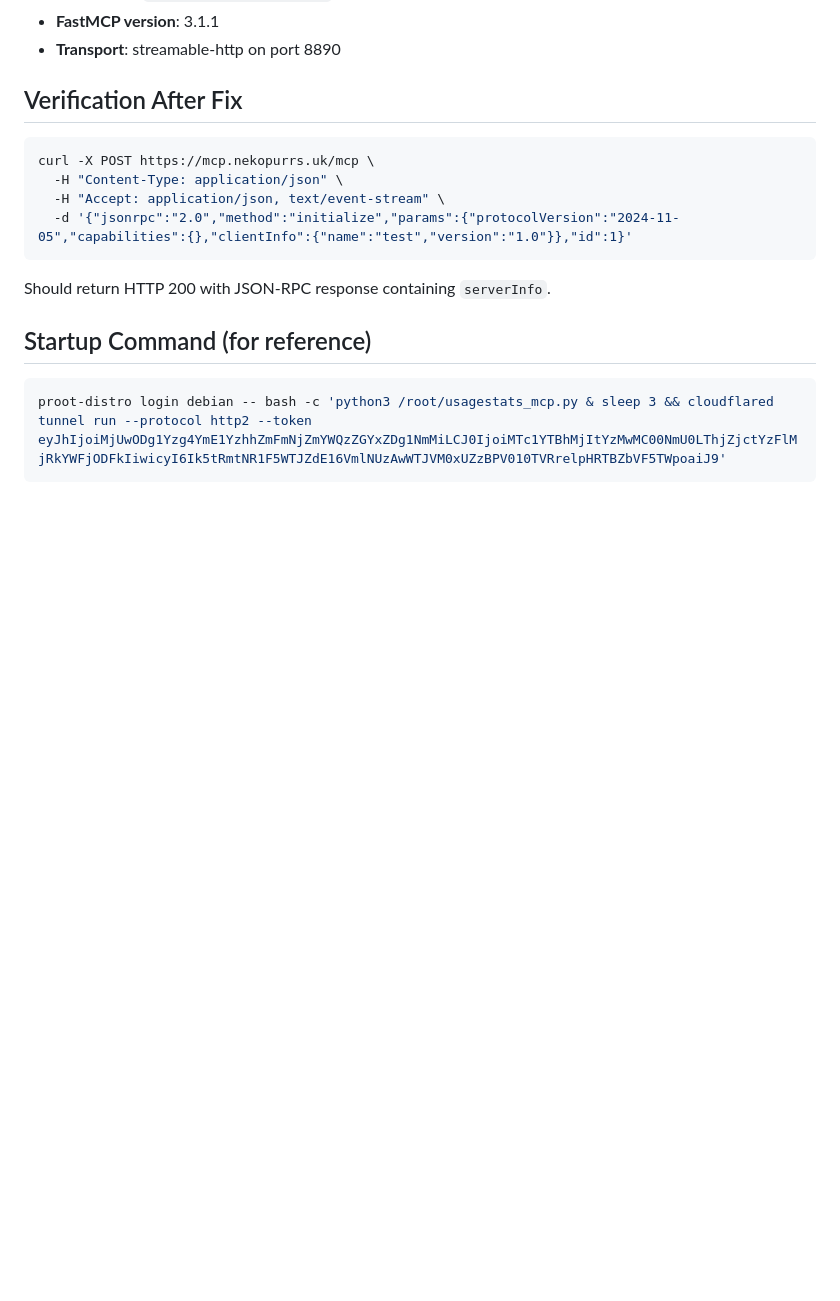
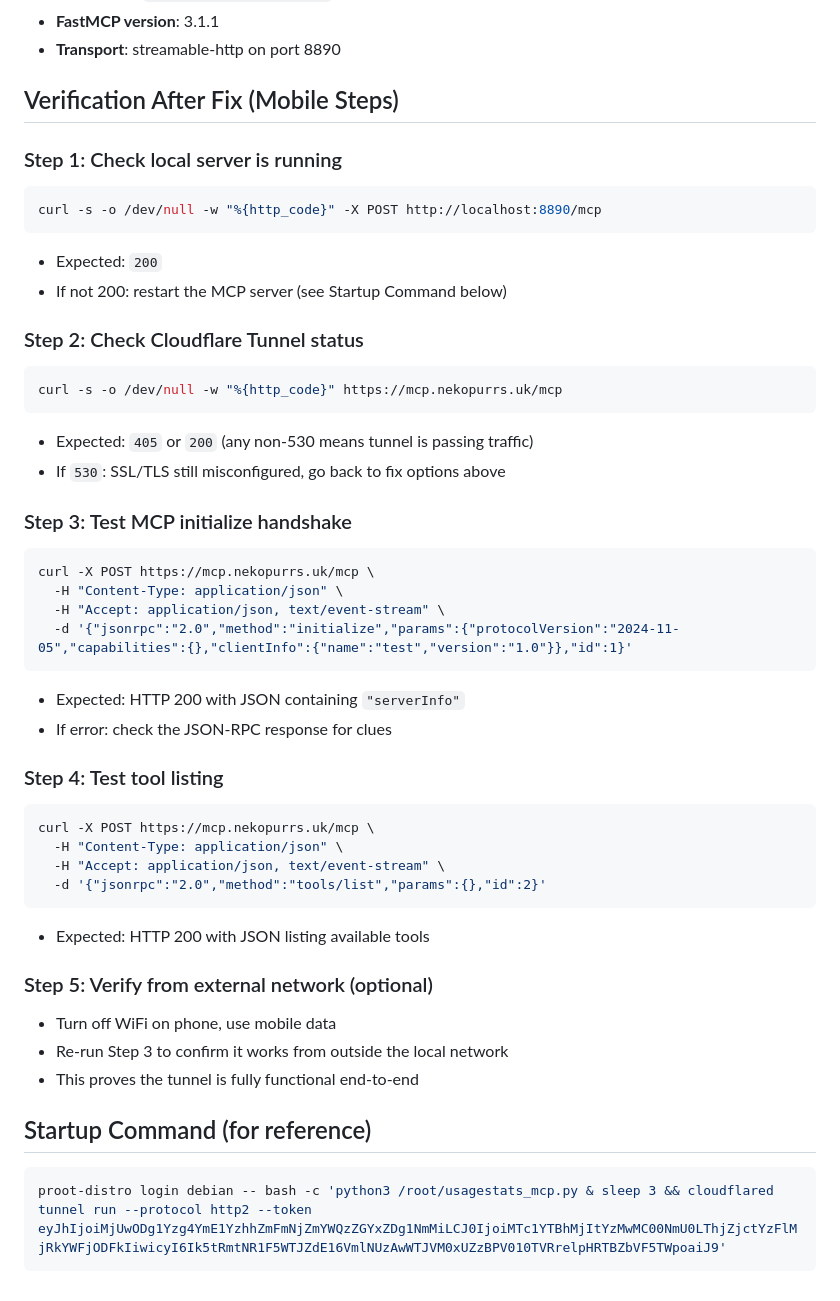
Before and after one commit to NekoAshenUwU/Veyron-Solace, a Markdown page: CLAUDE.md, the part around the change. Drawn GitHub-style; blank space fills up the shorter version.

Commit message:
Update verification section with step-by-step mobile-friendly checks
Replace single curl command with 5 progressive verification steps:
local server check, tunnel status, MCP handshake, tool listing,
and external network test.

https://claude.ai/code/session_017Jtg7SBwD7XAtWFmdFHAVc

````diff
--- a/CLAUDE.md
+++ b/CLAUDE.md
@@ -52,14 +52,45 @@ curl -X PATCH "https://api.cloudflare.com/client/v4/zones/ZONE_ID/settings/ssl"
 - **FastMCP version**: 3.1.1
 - **Transport**: streamable-http on port 8890
 
-## Verification After Fix
+## Verification After Fix (Mobile Steps)
+
+### Step 1: Check local server is running
+```bash
+curl -s -o /dev/null -w "%{http_code}" -X POST http://localhost:8890/mcp
+```
+- Expected: `200`
+- If not 200: restart the MCP server (see Startup Command below)
+
+### Step 2: Check Cloudflare Tunnel status
+```bash
+curl -s -o /dev/null -w "%{http_code}" https://mcp.nekopurrs.uk/mcp
+```
+- Expected: `405` or `200` (any non-530 means tunnel is passing traffic)
+- If `530`: SSL/TLS still misconfigured, go back to fix options above
+
+### Step 3: Test MCP initialize handshake
 ```bash
 curl -X POST https://mcp.nekopurrs.uk/mcp \
   -H "Content-Type: application/json" \
   -H "Accept: application/json, text/event-stream" \
   -d '{"jsonrpc":"2.0","method":"initialize","params":{"protocolVersion":"2024-11-05","capabilities":{},"clientInfo":{"name":"test","version":"1.0"}},"id":1}'
 ```
-Should return HTTP 200 with JSON-RPC response containing `serverInfo`.
+- Expected: HTTP 200 with JSON containing `"serverInfo"`
+- If error: check the JSON-RPC response for clues
+
+### Step 4: Test tool listing
+```bash
+curl -X POST https://mcp.nekopurrs.uk/mcp \
+  -H "Content-Type: application/json" \
+  -H "Accept: application/json, text/event-stream" \
+  -d '{"jsonrpc":"2.0","method":"tools/list","params":{},"id":2}'
+```
+- Expected: HTTP 200 with JSON listing available tools
+
+### Step 5: Verify from external network (optional)
+- Turn off WiFi on phone, use mobile data
+- Re-run Step 3 to confirm it works from outside the local network
+- This proves the tunnel is fully functional end-to-end
 
 ## Startup Command (for reference)
 ```bash
````
